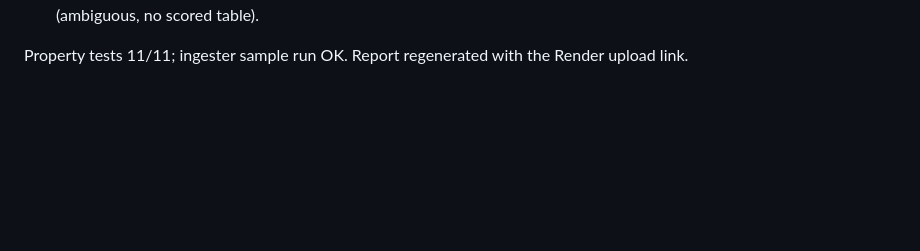
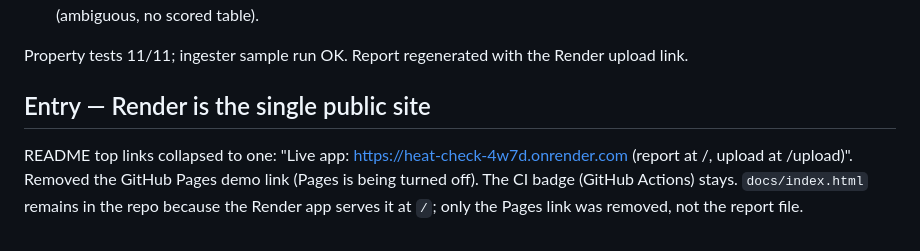
Before and after one commit to Data-Laur/Hackachusetts-Energy-Project, a Markdown page: docs/kiro-log.md, the part around the change. GitHub-like rendering; blank space fills up the shorter version.

```diff
--- a/docs/kiro-log.md
+++ b/docs/kiro-log.md
@@ -728,3 +728,12 @@ Headless check (Playwright) of the Limits view at 1280 and 390: 7 `<h3>` + 8
 
 Property tests 11/11; ingester sample run OK. Report regenerated with the Render
 upload link.
+
+
+## Entry — Render is the single public site
+
+README top links collapsed to one: "Live app: https://heat-check-4w7d.onrender.com
+(report at /, upload at /upload)". Removed the GitHub Pages demo link (Pages is
+being turned off). The CI badge (GitHub Actions) stays. `docs/index.html` remains
+in the repo because the Render app serves it at `/`; only the Pages link was
+removed, not the report file.
```
Also changed, not shown: README.md (+1 -2 lines).
